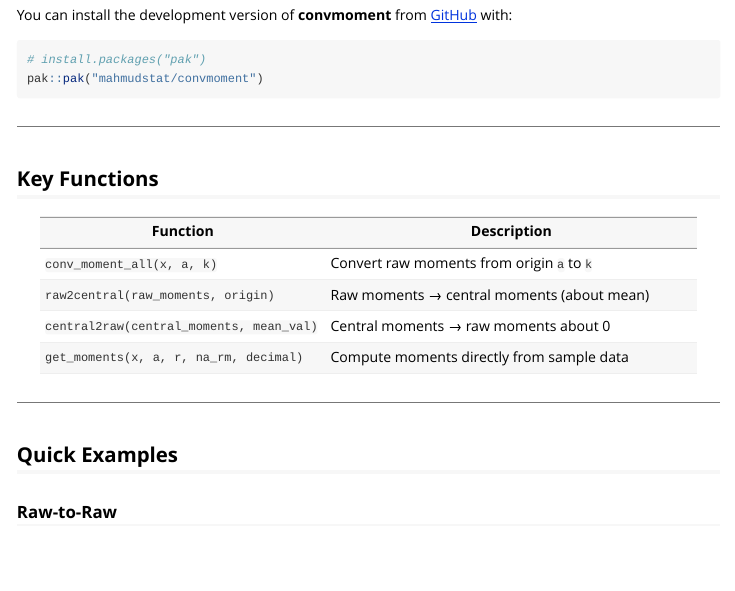
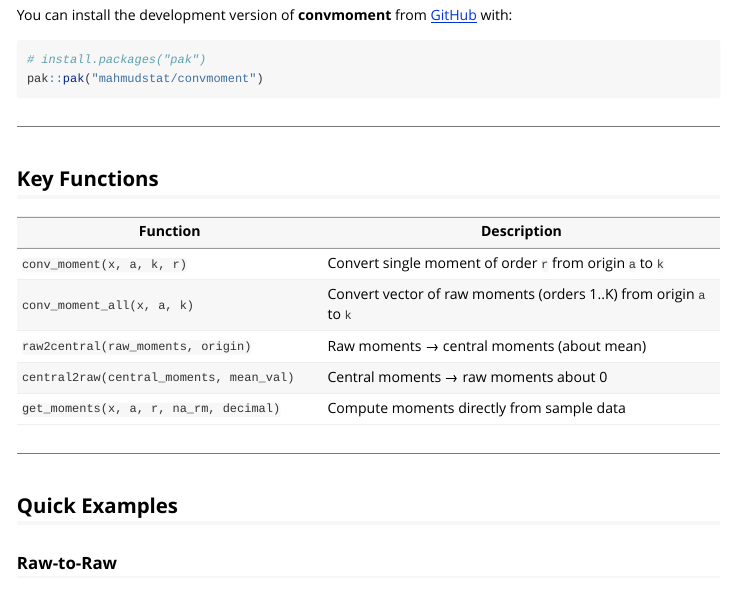
Before and after one commit to mahmudstat/convmoment, an R Markdown document (README.Rmd): the page in a window 1100 px wide, from 360 px down. Rendered offline with R 4.5, knitr and Pandoc, with nearby package versions; badge pictures from the web are left out.

Commit message:
Add conv_moment to Key Functions table

```diff
--- a/README.Rmd
+++ b/README.Rmd
@@ -45,7 +45,8 @@ pak::pak("mahmudstat/convmoment")
 
 | Function | Description |
 |----------|-------------|
-| `conv_moment_all(x, a, k)` | Convert raw moments from origin `a` to `k` |
+| `conv_moment(x, a, k, r)` | Convert single moment of order `r` from origin `a` to `k` |
+| `conv_moment_all(x, a, k)` | Convert vector of raw moments (orders 1..K) from origin `a` to `k` |
 | `raw2central(raw_moments, origin)` | Raw moments → central moments (about mean) |
 | `central2raw(central_moments, mean_val)` | Central moments → raw moments about 0 |
 | `get_moments(x, a, r, na_rm, decimal)` | Compute moments directly from sample data |
```
